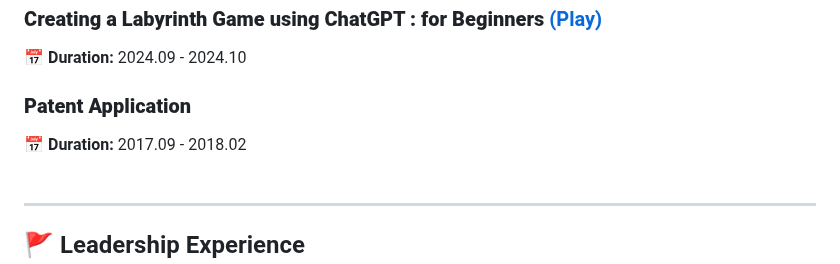
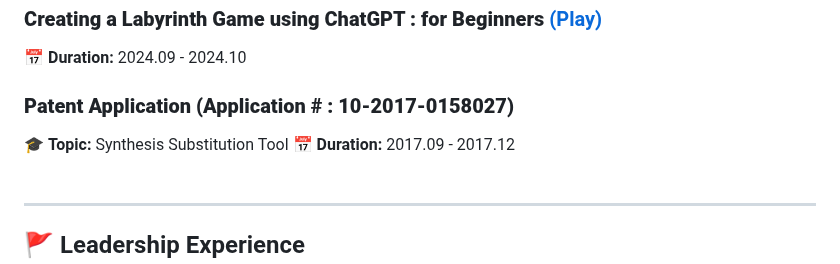
Before and after one commit to iseungsang01/github.io, a Markdown page: README.md, the part around the change. Drawn GitHub-style.

```diff
--- a/README.md
+++ b/README.md
@@ -70,8 +70,9 @@ Seoul National University
 ### **Creating a Labyrinth Game using ChatGPT : for Beginners** [(Play)](https://www.thelabyrinth.co.kr/labyrinth/laby/viewLabyrinth.do?labyrinthSeqn=6342)
 📅 **Duration:** 2024.09 - 2024.10
 
-### **Patent Application**
-📅 **Duration:** 2017.09 - 2018.02
+### **Patent Application (Application # : 10-2017-0158027)**
+🎓 **Topic:** Synthesis Substitution Tool
+📅 **Duration:** 2017.09 - 2017.12
 <br><br>
 
 ---
```
